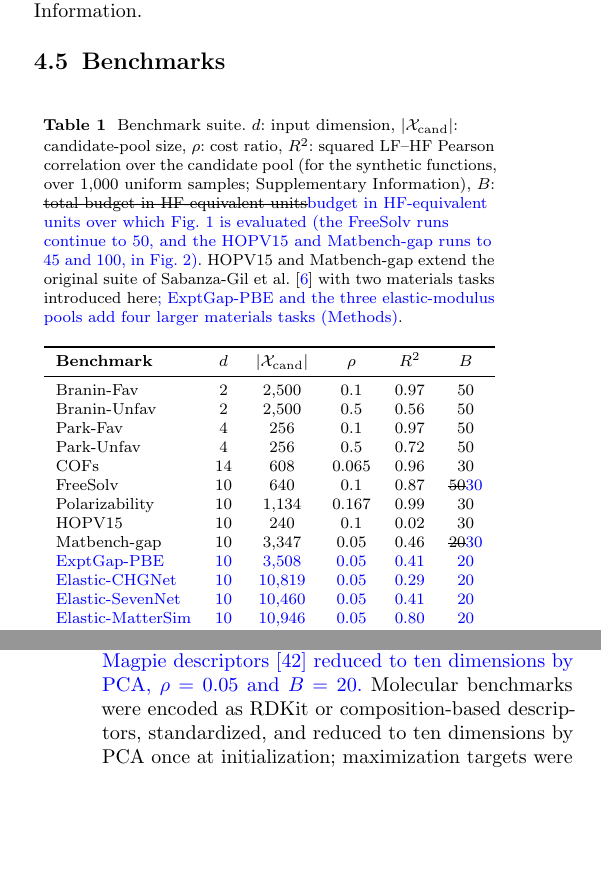
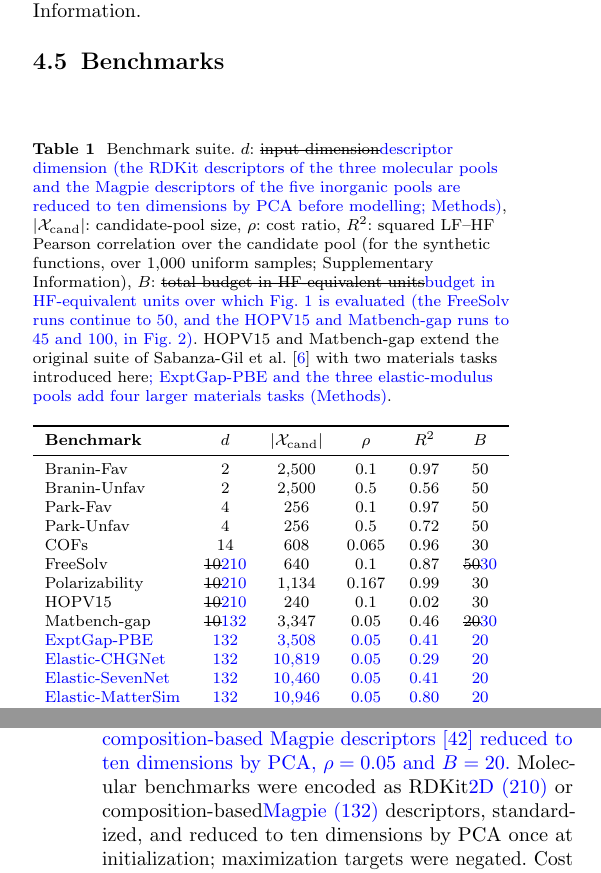
Before and after one commit to jaewook-lee4014/Jaewook-MFBO-TL-Paper, a LaTeX paper (main.tex): two parts of the columns of pages 14 and 15 of 18, joined at a grey line, cut so that both start at the same text, the shorter picture padded with empty space. Compiled offline with pdfLaTeX.

Commit message:
Table 1: list the descriptor dimension of each pool before PCA (RDKit 210, Magpie 132) and state the PCA-10 reduction in the caption and Methods

```diff
--- a/main.tex
+++ b/main.tex
@@ -769,7 +769,7 @@ hyperparameters are provided in the Supplementary Information.
 
 \begin{table}[h]
 \centering
-\caption{Benchmark suite. $d$: input dimension, $|\mathcal{X}_{\mathrm{cand}}|$:
+\caption{Benchmark suite. $d$: \del{input dimension}\new{descriptor dimension (the RDKit descriptors of the three molecular pools and the Magpie descriptors of the five inorganic pools are reduced to ten dimensions by PCA before modelling; Methods)}, $|\mathcal{X}_{\mathrm{cand}}|$:
 candidate-pool size, $\rho$: cost ratio, $R^2$: squared LF--HF Pearson correlation over the candidate pool (for the synthetic functions, over $1{,}000$ uniform samples; Supplementary Information), $B$: \del{total budget in HF-equivalent units}\new{budget in HF-equivalent units over which Fig.~\ref{fig:final_regret} is evaluated (the FreeSolv runs continue to 50, and the HOPV15 and Matbench-gap runs to 45 and 100, in Fig.~\ref{fig:regret_trajectory})}. HOPV15 and Matbench-gap extend the original suite of~Sabanza-Gil et
 al.~\citep{sabanza2025best} with two materials tasks introduced here\new{; ExptGap-PBE and the three elastic-modulus pools add four larger materials tasks (Methods)}.}
 \label{tab:benchmarks}
@@ -782,14 +782,14 @@ Branin-Unfav & 2 & 2{,}500 & 0.5 & 0.56 & 50 \\
 Park-Fav & 4 & 256 & 0.1 & 0.97 & 50 \\
 Park-Unfav & 4 & 256 & 0.5 & 0.72 & 50 \\
 COFs & 14 & 608 & 0.065 & 0.96 & 30 \\
-FreeSolv & 10 & 640 & 0.1 & 0.87 & \del{50}\new{30} \\
-Polarizability & 10 & 1{,}134 & 0.167 & 0.99 & 30 \\
-HOPV15 & 10 & 240 & 0.1 & 0.02 & 30 \\
-Matbench-gap & 10 & 3{,}347 & 0.05 & 0.46 & \del{20}\new{30} \\
-\new{ExptGap-PBE} & \new{10} & \new{3{,}508} & \new{0.05} & \new{0.41} & \new{20} \\
-\new{Elastic-CHGNet} & \new{10} & \new{10{,}819} & \new{0.05} & \new{0.29} & \new{20} \\
-\new{Elastic-SevenNet} & \new{10} & \new{10{,}460} & \new{0.05} & \new{0.41} & \new{20} \\
-\new{Elastic-MatterSim} & \new{10} & \new{10{,}946} & \new{0.05} & \new{0.80} & \new{20} \\
+FreeSolv & \del{10}\new{210} & 640 & 0.1 & 0.87 & \del{50}\new{30} \\
+Polarizability & \del{10}\new{210} & 1{,}134 & 0.167 & 0.99 & 30 \\
+HOPV15 & \del{10}\new{210} & 240 & 0.1 & 0.02 & 30 \\
+Matbench-gap & \del{10}\new{132} & 3{,}347 & 0.05 & 0.46 & \del{20}\new{30} \\
+\new{ExptGap-PBE} & \new{132} & \new{3{,}508} & \new{0.05} & \new{0.41} & \new{20} \\
+\new{Elastic-CHGNet} & \new{132} & \new{10{,}819} & \new{0.05} & \new{0.29} & \new{20} \\
+\new{Elastic-SevenNet} & \new{132} & \new{10{,}460} & \new{0.05} & \new{0.41} & \new{20} \\
+\new{Elastic-MatterSim} & \new{132} & \new{10{,}946} & \new{0.05} & \new{0.80} & \new{20} \\
 \bottomrule
 \end{tabular}
 \end{table}
@@ -811,7 +811,7 @@ organic-photovoltaic donor molecules, using experimental power conversion effici
 and a Scharber-model estimate from computed frontier orbitals as the LF
 proxy~\citep{lopez2016harvard}.
 Matbench-gap contained $3{,}347$ inorganic compositions with experimental and computed band
-gaps~\citep{dunn2020benchmarking}. \new{Four larger materials pools complete the suite. ExptGap-PBE pairs the experimental band gaps of $3{,}508$ inorganic compositions~\citep{zhuo2018predicting} with their PBE band gaps from the Materials Project~\citep{jain2013commentary} as the LF source (both taken from matminer~\citep{ward2018matminer}, averaged over entries sharing a reduced formula and matched by formula), optimized towards the same $1.4$~eV target as Matbench-gap. The three elastic-modulus pools share one HF target, the DFT Voigt--Reuss--Hill shear modulus of the Materials Project compounds in the Matbench \texttt{log\_gvrh} task~\citep{dunn2020benchmarking,dejong2015charting}, to be maximized, and differ only in the LF source: the shear modulus recomputed on the same structures with the elasticity workflow of matcalc~\citep{matcalc} and one of three pretrained universal machine-learned interatomic potentials, CHGNet~\citep{deng2023chgnet}, SevenNet~\citep{park2024scalable} or MatterSim~\citep{yang2024mattersim}, whose agreement with the DFT values increases in that order ($R^2 = 0.29$, $0.41$ and $0.80$; pools of $10{,}819$, $10{,}460$ and $10{,}946$ compounds for which the respective potential converged). They therefore form a real-data ladder of LF quality at fixed HF. All four pools use composition-based Magpie descriptors~\citep{ward2016general} reduced to ten dimensions by PCA, $\rho = 0.05$ and $B = 20$.} Molecular benchmarks were encoded as RDKit or composition-based descriptors,
+gaps~\citep{dunn2020benchmarking}. \new{Four larger materials pools complete the suite. ExptGap-PBE pairs the experimental band gaps of $3{,}508$ inorganic compositions~\citep{zhuo2018predicting} with their PBE band gaps from the Materials Project~\citep{jain2013commentary} as the LF source (both taken from matminer~\citep{ward2018matminer}, averaged over entries sharing a reduced formula and matched by formula), optimized towards the same $1.4$~eV target as Matbench-gap. The three elastic-modulus pools share one HF target, the DFT Voigt--Reuss--Hill shear modulus of the Materials Project compounds in the Matbench \texttt{log\_gvrh} task~\citep{dunn2020benchmarking,dejong2015charting}, to be maximized, and differ only in the LF source: the shear modulus recomputed on the same structures with the elasticity workflow of matcalc~\citep{matcalc} and one of three pretrained universal machine-learned interatomic potentials, CHGNet~\citep{deng2023chgnet}, SevenNet~\citep{park2024scalable} or MatterSim~\citep{yang2024mattersim}, whose agreement with the DFT values increases in that order ($R^2 = 0.29$, $0.41$ and $0.80$; pools of $10{,}819$, $10{,}460$ and $10{,}946$ compounds for which the respective potential converged). They therefore form a real-data ladder of LF quality at fixed HF. All four pools use composition-based Magpie descriptors~\citep{ward2016general} reduced to ten dimensions by PCA, $\rho = 0.05$ and $B = 20$.} Molecular benchmarks were encoded as RDKit\new{ 2D ($210$)} or composition-based\new{ Magpie ($132$)} descriptors,
 standardized, and reduced to ten dimensions by PCA once at
 initialization; maximization targets were negated. Cost ratios were matched to the originating
 studies to enable indirect comparison with prior single- and multi-fidelity GP
```
